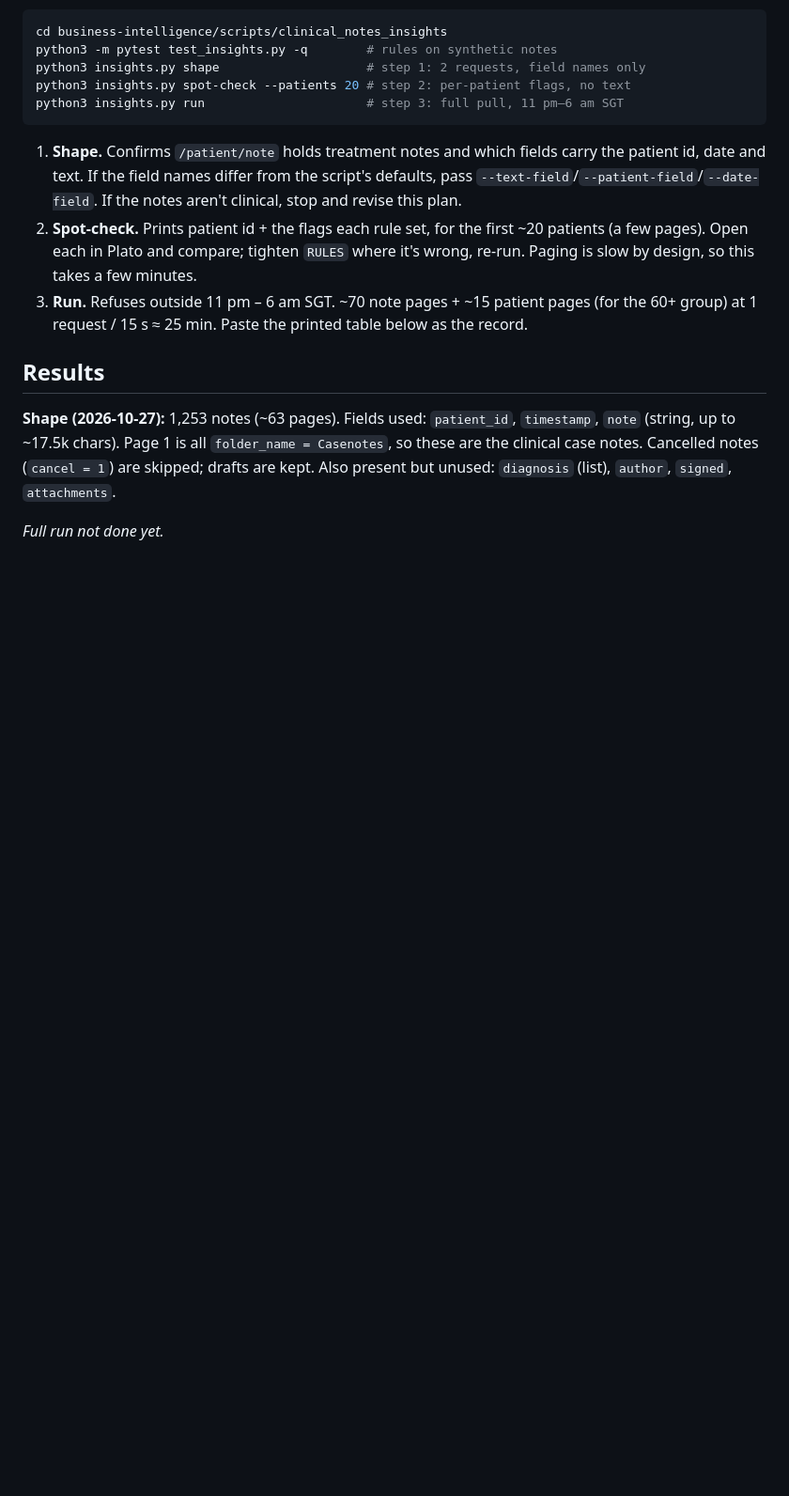
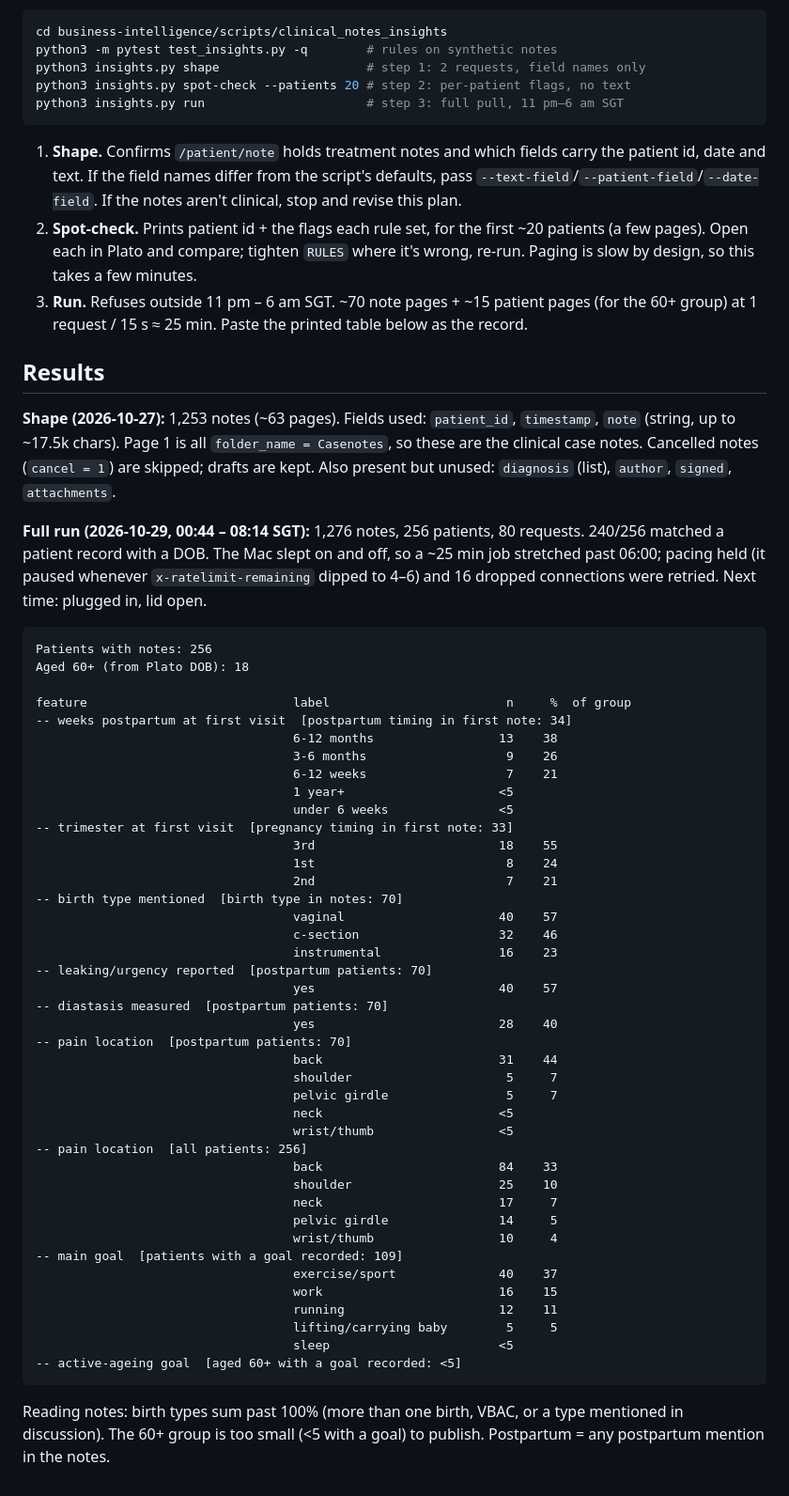
Before and after one commit to gojiphysio/goji, a Markdown page: business-intelligence/architecture/clinical-notes-insights-plan.md, the part around the change. Shown at 94% size. GitHub-like rendering; blank space fills up the shorter version.

Commit message:
Clinical notes insights: record full-run results
Co-Authored-By: Claude Opus 5.5 <noreply@anthropic.com>

````diff
--- a/business-intelligence/architecture/clinical-notes-insights-plan.md
+++ b/business-intelligence/architecture/clinical-notes-insights-plan.md
@@ -134,4 +134,56 @@ python3 insights.py run                      # step 3: full pull, 11 pm–6 am S
 notes (`cancel = 1`) are skipped; drafts are kept. Also present but unused:
 `diagnosis` (list), `author`, `signed`, `attachments`.
 
-_Full run not done yet._
+**Full run (2026-10-29, 00:44 – 08:14 SGT):** 1,276 notes, 256 patients,
+80 requests. 240/256 matched a patient record with a DOB. The Mac slept on
+and off, so a ~25 min job stretched past 06:00; pacing held (it paused
+whenever `x-ratelimit-remaining` dipped to 4–6) and 16 dropped connections
+were retried. Next time: plugged in, lid open.
+
+```
+Patients with notes: 256
+Aged 60+ (from Plato DOB): 18
+
+feature                            label                        n     %  of group
+-- weeks postpartum at first visit  [postpartum timing in first note: 34]
+                                   6-12 months                 13    38
+                                   3-6 months                   9    26
+                                   6-12 weeks                   7    21
+                                   1 year+                     <5
+                                   under 6 weeks               <5
+-- trimester at first visit  [pregnancy timing in first note: 33]
+                                   3rd                         18    55
+                                   1st                          8    24
+                                   2nd                          7    21
+-- birth type mentioned  [birth type in notes: 70]
+                                   vaginal                     40    57
+                                   c-section                   32    46
+                                   instrumental                16    23
+-- leaking/urgency reported  [postpartum patients: 70]
+                                   yes                         40    57
+-- diastasis measured  [postpartum patients: 70]
+                                   yes                         28    40
+-- pain location  [postpartum patients: 70]
+                                   back                        31    44
+                                   shoulder                     5     7
+                                   pelvic girdle                5     7
+                                   neck                        <5
+                                   wrist/thumb                 <5
+-- pain location  [all patients: 256]
+                                   back                        84    33
+                                   shoulder                    25    10
+                                   neck                        17     7
+                                   pelvic girdle               14     5
+                                   wrist/thumb                 10     4
+-- main goal  [patients with a goal recorded: 109]
+                                   exercise/sport              40    37
+                                   work                        16    15
+                                   running                     12    11
+                                   lifting/carrying baby        5     5
+                                   sleep                       <5
+-- active-ageing goal  [aged 60+ with a goal recorded: <5]
+```
+
+Reading notes: birth types sum past 100% (more than one birth, VBAC, or a
+type mentioned in discussion). The 60+ group is too small (<5 with a goal) to
+publish. Postpartum = any postpartum mention in the notes.
````
